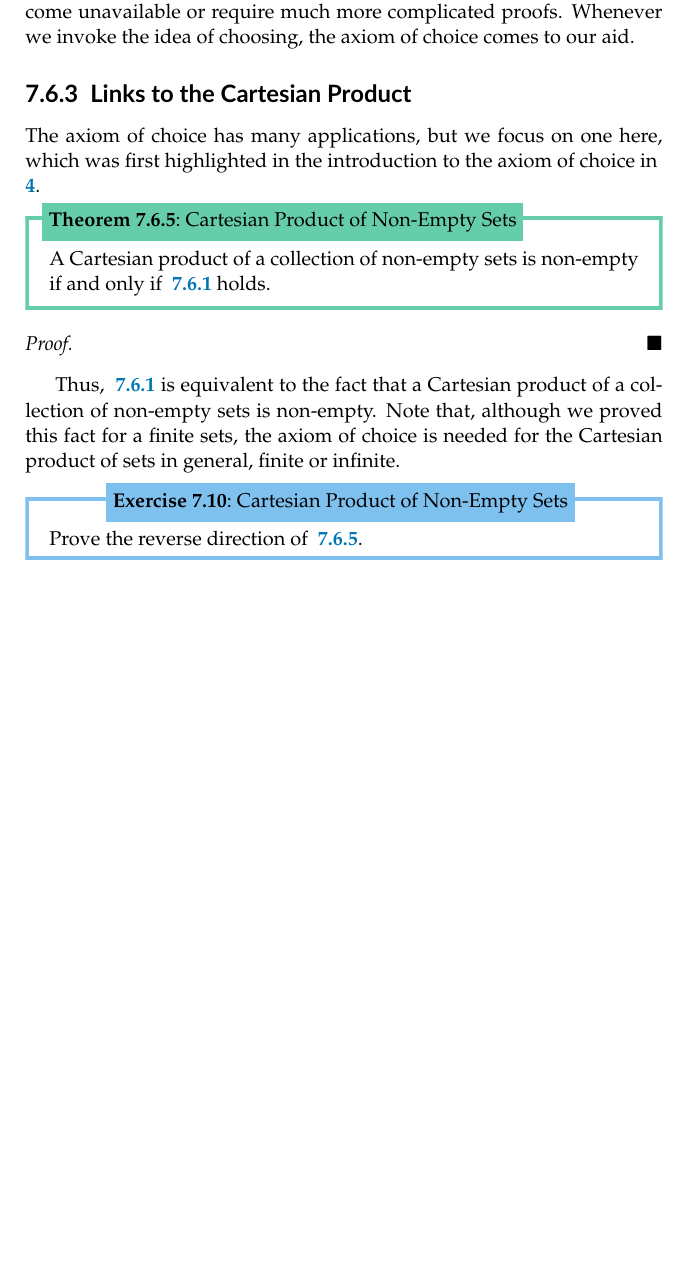
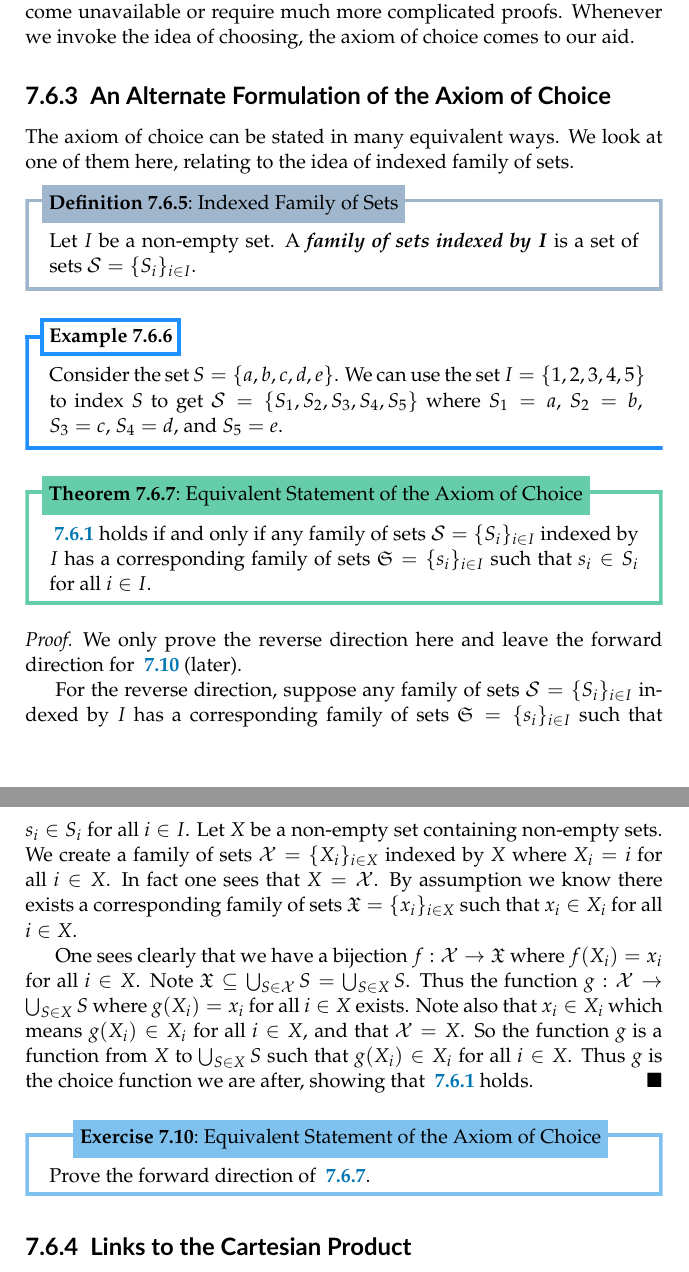
Before and after one commit to PhotonicGluon/NZQRC-Book, a LaTeX thesis (book/book.tex, which reads book/part-1/functions.tex): part of page 32 of 32 before the commit and two parts of pages 32 and 33 of 33 after it, the two joined at a grey line, cut so that both start at the same text, the shorter picture padded with empty space. Compiled offline with pdfLaTeX.

Commit message:
Add equivalent formulation of axiom of choice

```diff
--- a/book/part-1/functions.tex
+++ b/book/part-1/functions.tex
@@ -956,37 +956,77 @@ This is where the axiom of choice comes in. The axiom of choice asserts that suc
 
 Without the axiom of choice, many standard mathematical tools become unavailable or require much more complicated proofs. Whenever we invoke the idea of choosing, the axiom of choice comes to our aid.
 
-\subsection{Links to the Cartesian Product}
-The axiom of choice has many applications, but we focus on one here, which was first highlighted in the introduction to the axiom of choice in \myref{chapter:zf-axioms}.
+\subsection{An Alternate Formulation of the Axiom of Choice}
+The axiom of choice can be stated in many equivalent ways. We look at one of them here, relating to the idea of indexed family of sets.
 
-\begin{theorem}[Cartesian Product of Non-Empty Sets]\label{theorem:cartesian-product-of-nonempty-sets}
-    A Cartesian product of a collection of non-empty sets is non-empty if and only if \myref{axiom:choice} holds.
+\begin{definition}[Indexed Family of Sets]
+    Let $I$ be a non-empty set. A \term{family of sets indexed by $I$}\index{indexed family of sets} is a set of sets $\mathcal{S} = \{S_i\}_{i \in I}$.
+\end{definition}
+
+\begin{example}
+    Consider the set $S = \{a, b, c, d, e\}$. We can use the set $I = \{1, 2, 3, 4, 5\}$ to index $S$ to get $\mathcal{S} = \{S_1, S_2, S_3, S_4, S_5\}$ where $S_1 = a$, $S_2 = b$, $S_3 = c$, $S_4 = d$, and $S_5 = e$.
+\end{example}
+
+% \begin{definition}[Choice Function on Indexed Collection]
+%     Let $I$ be a set and $\mathcal{S} = \{S_i\}_{i \in I}$ be a collection indexed by $I$. A \term{choice function}\index{choice function}\index{function!choice} on $\mathcal{S}$ is a function $f: I \to \bigcup_{i \in I} S_i$ such that $f(i) \in S_i$ for all $i \in I$.
+% \end{definition}
+
+% \begin{theorem}[Equivalent Statement of the Axiom of Choice]\label{theorem:axiom-of-choice-equivalent}
+%     Any indexed collection of non-empty sets has a choice function if and only if \myref{axiom:choice} holds.
+% \end{theorem}
+% \begin{proof}
+%     For the forward direction we assume any indexed collection of non-empty sets has a choice function. Now suppose $X$ is some arbitrary non-empty set.
+
+%     For the reverse direction we assume \myref{axiom:choice} holds. Suppose we have a collection of non-empty sets $\mathcal{S} =\{S_i\}_{i\in I}$ indexed by $I$. If $I = \emptyset$ then $\mathcal{S} = \emptyset$; we can use the empty function on $I$ as our choice function. So assume $I$ is non-empty. TODO: Continue
+% \end{proof}
+
+\begin{theorem}[Equivalent Statement of the Axiom of Choice]\label{theorem:axiom-of-choice-equivalent}
+    \myref{axiom:choice} holds if and only if any family of sets $\mathcal{S} = \{S_i\}_{i \in I}$ indexed by $I$ has a corresponding family of sets $\mathfrak{S} = \{s_i\}_{i\in I}$ such that $s_i \in S_i$ for all $i \in I$.
 \end{theorem}
 \begin{proof}
-    % TODO: Use proof from https://planetmath.org/productofnonemptysetofnonemptysetsisnonempty?
+    We only prove the reverse direction here and leave the forward direction for \myref{exercise:axiom-of-choice-equivalent} (later).
 
-    % We only prove the forward direction here and leave the reverse direction for \myref{exercise:cartesian-product-of-nonempty-sets} (later).
+    For the reverse direction, suppose any family of sets $\mathcal{S} = \{S_i\}_{i \in I}$ indexed by $I$ has a corresponding family of sets $\mathfrak{S} = \{s_i\}_{i\in I}$ such that $s_i \in S_i$ for all $i \in I$. Let $X$ be a non-empty set containing non-empty sets. We create a family of sets $\mathcal{X} = \{X_i\}_{i \in X}$ indexed by $X$ where $X_i = i$ for all $i \in X$. In fact one sees that $X = \mathcal{X}$. By assumption we know there exists a corresponding family of sets $\mathfrak{X} = \{x_i\}_{i \in X}$ such that $x_i \in X_i$ for all $i \in X$.
 
-    % % TODO: Vet this proof
-    % Suppose the Cartesian product of any collection of non-empty sets is non-empty. That is,
-    % \[
-    %     \forall X, \left((\emptyset \notin X) \implies \left(\prod_{A \in X} A\right) \neq \emptyset \right),
-    % \]
-    % where $\prod_{A \in X} A$ denotes the Cartesian product of all the sets in $X$. We want to show \myref{axiom:choice}, i.e.
-    % \[
-    %     \forall X, \left((\emptyset \notin X) \implies \exists \left(f: X \to \bigcup_{A \in X} A\right) \text{ s.t. } \forall A \in X, f(A) \in A\right).
-    % \]
-    % So let us suppose $X$ is a set such that $\emptyset \notin X$. We note that $\bigcup_{A \in X} A$ is non-empty since each set $A$ in $X$ is non-empty. Thus by the assumption we know that $X \times \left(\bigcup_{A \in X} A\right)$ is non-empty.
-
-    % Define the set $R$ such that
-    % \[
-    %     R = \{(A, a) \vert (A \in X) \land (a \in A)\}.
-    % \]
-    % One clearly sees that $R$ is a subset of $X \times \left(\bigcup_{A \in X} A\right)$. So $R$ is actually a relation from $X$ to $\left(\bigcup_{A \in X} A\right)$. Now certainly there must exist a subset of $R$, say $f$, such that each $A$ appears once among all the pairs. This $f$ is the function we are looking for in \myref{axiom:choice}.
+    One sees clearly that we have a bijection $f: \mathcal{X} \to \mathfrak{X}$ where $f(X_i) = x_i$ for all $i \in X$. Note $\mathfrak{X} \subseteq \bigcup_{S \in \mathcal{X}} S = \bigcup_{S \in X} S$. Thus the function $g: \mathcal{X} \to \bigcup_{S \in X} S$ where $g(X_i) = x_i$ for all $i \in X$ exists. Note also that $x_i \in X_i$ which means $g(X_i) \in X_i$ for all $i \in X$, and that $\mathcal{X} = X$. So the function $g$ is a function from $X$ to $\bigcup_{S \in X} S$ such that $g(X_i) \in X_i$ for all $i \in X$. Thus $g$ is the choice function we are after, showing that \myref{axiom:choice} holds.
 \end{proof}
 
-Thus, \myref{axiom:choice} is equivalent to the fact that a Cartesian product of a collection of non-empty sets is non-empty. Note that, although we proved this fact for a finite sets, the axiom of choice is needed for the Cartesian product of sets in general, finite or infinite.
+\begin{exercise}[Equivalent Statement of the Axiom of Choice]\label{exercise:axiom-of-choice-equivalent}
+    Prove the forward direction of \myref{theorem:axiom-of-choice-equivalent}.
+\end{exercise}
 
-\begin{exercise}[Cartesian Product of Non-Empty Sets]\label{exercise:cartesian-product-of-nonempty-sets}
-    Prove the reverse direction of \myref{theorem:cartesian-product-of-nonempty-sets}.
-\end{exercise}
+\subsection{Links to the Cartesian Product}
+
+% The axiom of choice has many applications, but we focus on one here, which was first highlighted in the introduction to the axiom of choice in \myref{chapter:zf-axioms}.
+
+% \begin{theorem}[Cartesian Product of Non-Empty Sets]\label{theorem:cartesian-product-of-nonempty-sets}
+%     A Cartesian product of a collection of non-empty sets is non-empty if and only if \myref{axiom:choice} holds.
+% \end{theorem}
+% \begin{proof}
+%     % TODO: Use proof from https://planetmath.org/productofnonemptysetofnonemptysetsisnonempty?
+
+%     % We only prove the forward direction here and leave the reverse direction for \myref{exercise:cartesian-product-of-nonempty-sets} (later).
+
+%     % % TODO: Vet this proof
+%     % Suppose the Cartesian product of any collection of non-empty sets is non-empty. That is,
+%     % \[
+%     %     \forall X, \left((\emptyset \notin X) \implies \left(\prod_{A \in X} A\right) \neq \emptyset \right),
+%     % \]
+%     % where $\prod_{A \in X} A$ denotes the Cartesian product of all the sets in $X$. We want to show \myref{axiom:choice}, i.e.
+%     % \[
+%     %     \forall X, \left((\emptyset \notin X) \implies \exists \left(f: X \to \bigcup_{A \in X} A\right) \text{ s.t. } \forall A \in X, f(A) \in A\right).
+%     % \]
+%     % So let us suppose $X$ is a set such that $\emptyset \notin X$. We note that $\bigcup_{A \in X} A$ is non-empty since each set $A$ in $X$ is non-empty. Thus by the assumption we know that $X \times \left(\bigcup_{A \in X} A\right)$ is non-empty.
+
+%     % Define the set $R$ such that
+%     % \[
+%     %     R = \{(A, a) \vert (A \in X) \land (a \in A)\}.
+%     % \]
+%     % One clearly sees that $R$ is a subset of $X \times \left(\bigcup_{A \in X} A\right)$. So $R$ is actually a relation from $X$ to $\left(\bigcup_{A \in X} A\right)$. Now certainly there must exist a subset of $R$, say $f$, such that each $A$ appears once among all the pairs. This $f$ is the function we are looking for in \myref{axiom:choice}.
+% \end{proof}
+
+% Thus, \myref{axiom:choice} is equivalent to the fact that a Cartesian product of a collection of non-empty sets is non-empty. Note that, although we proved this fact for a finite sets, the axiom of choice is needed for the Cartesian product of sets in general, finite or infinite.
+
+% \begin{exercise}[Cartesian Product of Non-Empty Sets]\label{exercise:cartesian-product-of-nonempty-sets}
+%     Prove the reverse direction of \myref{theorem:cartesian-product-of-nonempty-sets}.
+% \end{exercise}
```
Also changed, not shown: book/part-0/zf-axioms.tex (+2 -2 lines), book/part-1/exercise-solutions/functions.tex (+2 -14 lines).
